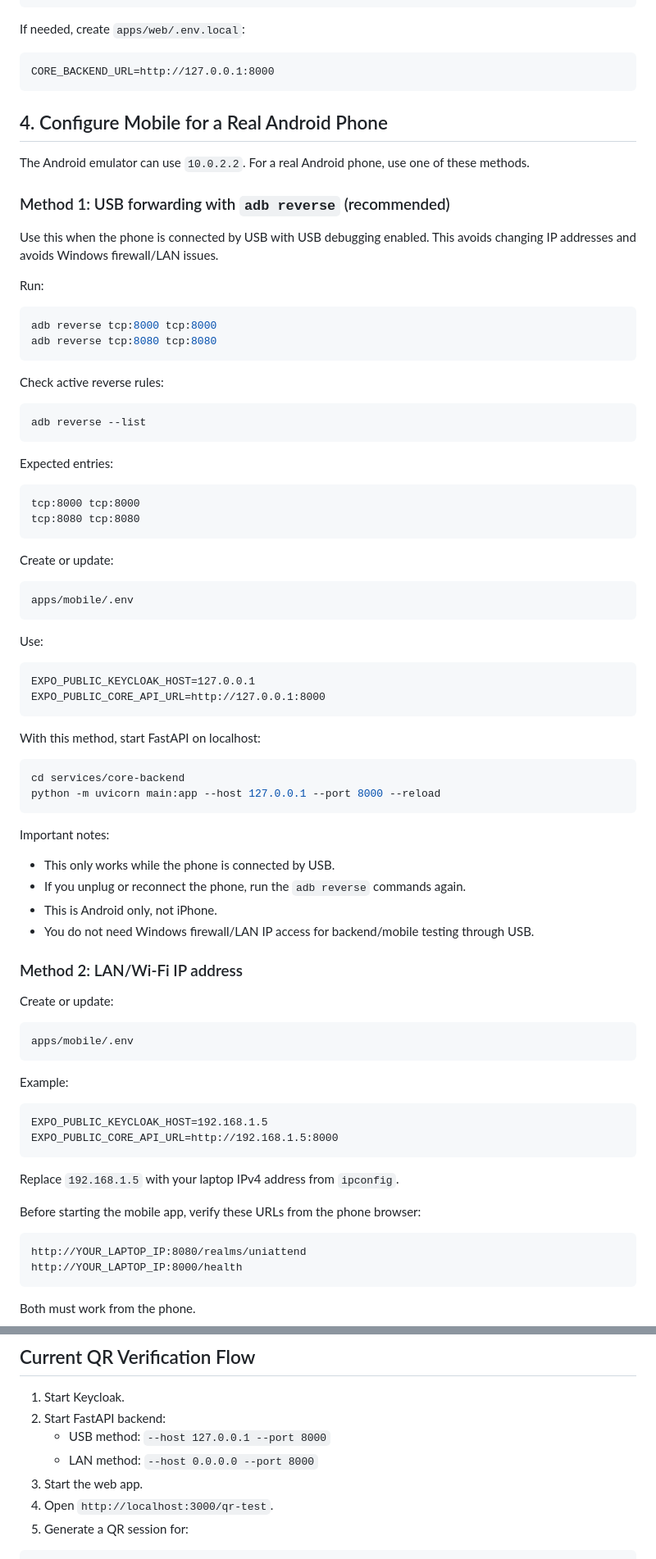
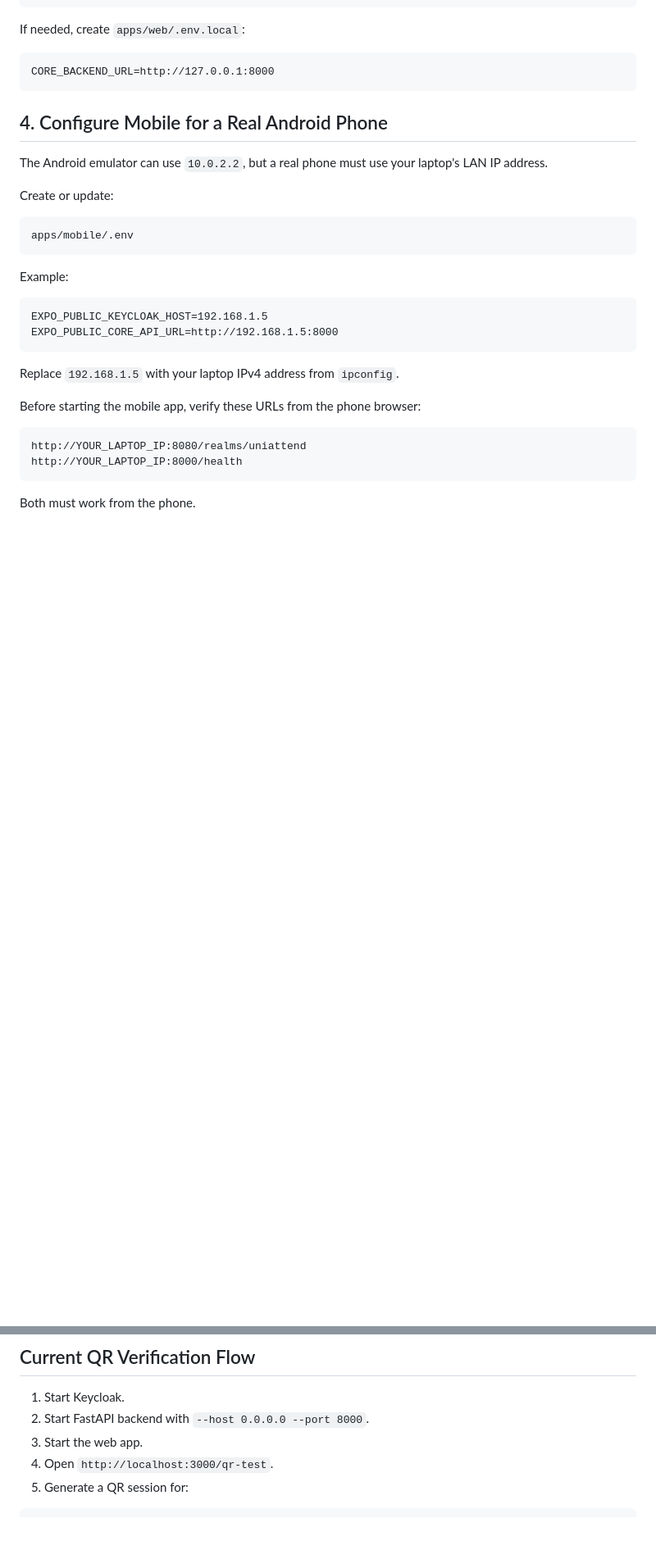
Before and after one commit to Smart-Attendance-Group-27/smart-attendance-platform, a Markdown page: README.md, 2 parts joined by grey strips. Shown at 82% size. Drawn GitHub-style; blank space fills up the shorter version.

````diff
--- a/README.md
+++ b/README.md
@@ -199,63 +197,8 @@ CORE_BACKEND_URL=http://127.0.0.1:8000
 
 ## 4. Configure Mobile for a Real Android Phone
 
-The Android emulator can use `10.0.2.2`. For a real Android phone, use one of
-these methods.
-
-### Method 1: USB forwarding with `adb reverse` (recommended)
-
-Use this when the phone is connected by USB with USB debugging enabled. This
-avoids changing IP addresses and avoids Windows firewall/LAN issues.
-
-Run:
-
-```powershell
-adb reverse tcp:8000 tcp:8000
-adb reverse tcp:8080 tcp:8080
-```
-
-Check active reverse rules:
-
-```powershell
-adb reverse --list
-```
-
-Expected entries:
-
-```text
-tcp:8000 tcp:8000
-tcp:8080 tcp:8080
-```
-
-Create or update:
-
-```text
-apps/mobile/.env
-```
-
-Use:
-
-```text
-EXPO_PUBLIC_KEYCLOAK_HOST=127.0.0.1
-EXPO_PUBLIC_CORE_API_URL=http://127.0.0.1:8000
-```
-
-With this method, start FastAPI on localhost:
-
-```powershell
-cd services/core-backend
-python -m uvicorn main:app --host 127.0.0.1 --port 8000 --reload
-```
-
-Important notes:
-
-- This only works while the phone is connected by USB.
-- If you unplug or reconnect the phone, run the `adb reverse` commands again.
-- This is Android only, not iPhone.
-- You do not need Windows firewall/LAN IP access for backend/mobile testing
-  through USB.
-
-### Method 2: LAN/Wi-Fi IP address
+The Android emulator can use `10.0.2.2`, but a real phone must use your laptop's
+LAN IP address.
 
 Create or update:
 
@@ -320,9 +260,7 @@ npx.cmd expo run:android --device
 ## Current QR Verification Flow
 
 1. Start Keycloak.
-2. Start FastAPI backend:
-   - USB method: `--host 127.0.0.1 --port 8000`
-   - LAN method: `--host 0.0.0.0 --port 8000`
+2. Start FastAPI backend with `--host 0.0.0.0 --port 8000`.
 3. Start the web app.
 4. Open `http://localhost:3000/qr-test`.
 5. Generate a QR session for:
````
Also changed, not shown: other parts of README.md (+16 -21 lines).
